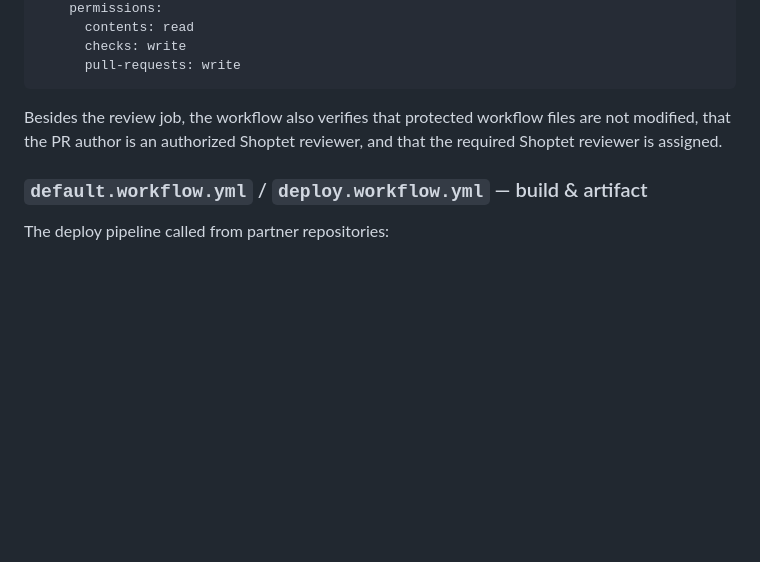
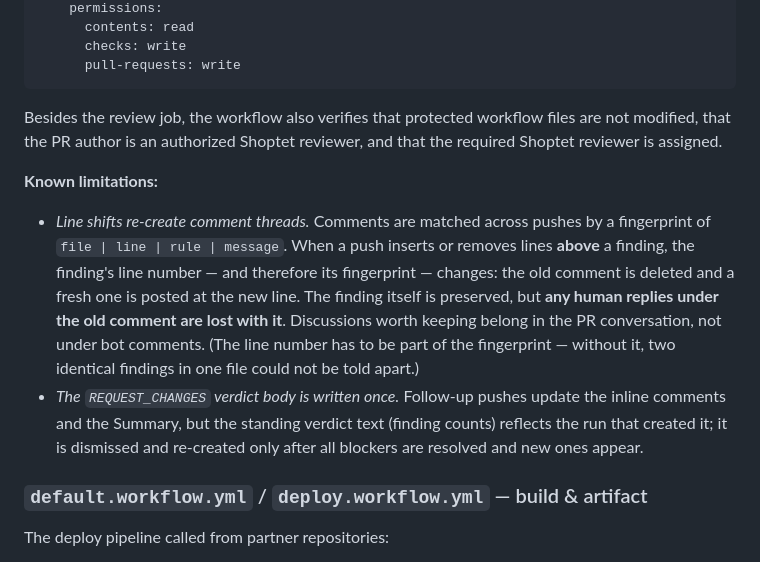
Before and after one commit to shoptet/addon-repository-actions-config, a Markdown page: README.md, the part around the change. Rendered like a GitHub page; blank space fills up the shorter version.

Commit message:
Document known limitations: line-shift thread loss, static verdict body
The fingerprint includes the line number, so pushes that shift code re-create
comments below the shift — deleting any human replies with the old thread
(review asked to document this). Also notes that the standing REQUEST_CHANGES
body keeps the counts from the run that created it.

Co-Authored-By: Claude Opus 4.8 (1M context) <noreply@anthropic.com>

```diff
--- a/README.md
+++ b/README.md
@@ -51,6 +51,21 @@ Besides the review job, the workflow also verifies that protected workflow files
 are not modified, that the PR author is an authorized Shoptet reviewer, and that
 the required Shoptet reviewer is assigned.
 
+**Known limitations:**
+- *Line shifts re-create comment threads.* Comments are matched across pushes by
+  a fingerprint of `file | line | rule | message`. When a push inserts or removes
+  lines **above** a finding, the finding's line number — and therefore its
+  fingerprint — changes: the old comment is deleted and a fresh one is posted at
+  the new line. The finding itself is preserved, but **any human replies under
+  the old comment are lost with it**. Discussions worth keeping belong in the PR
+  conversation, not under bot comments. (The line number has to be part of the
+  fingerprint — without it, two identical findings in one file could not be told
+  apart.)
+- *The `REQUEST_CHANGES` verdict body is written once.* Follow-up pushes update
+  the inline comments and the Summary, but the standing verdict text (finding
+  counts) reflects the run that created it; it is dismissed and re-created only
+  after all blockers are resolved and new ones appear.
+
 ### `default.workflow.yml` / `deploy.workflow.yml` — build & artifact
 
 The deploy pipeline called from partner repositories:
```
